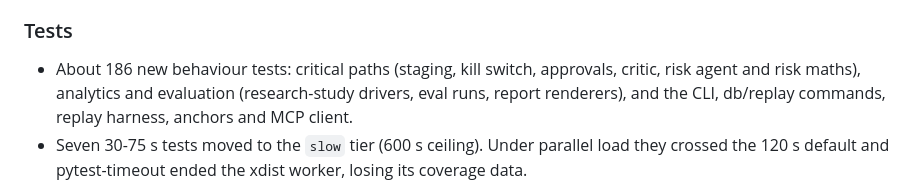
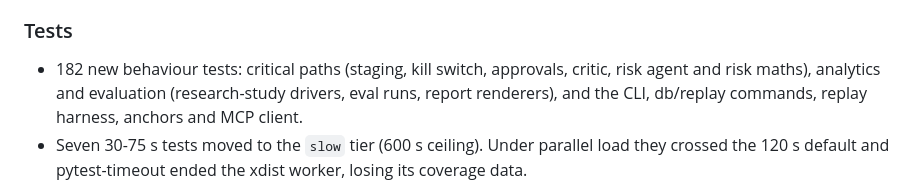
Before and after one commit to AshJha0/AgenticAICashEquities, a Markdown page: CHANGELOG.md, the part around the change. Drawn GitHub-style.

Commit message:
docs(changelog): exact new-test count (182)
Co-Authored-By: Claude Opus 5.5 <noreply@anthropic.com>

```diff
--- a/CHANGELOG.md
+++ b/CHANGELOG.md
@@ -91,7 +91,7 @@ and passes the exact-zero guard; both need a tolerance.
 
 ### Tests
 
-- About 186 new behaviour tests: critical paths (staging, kill switch, approvals, critic, risk agent
+- 182 new behaviour tests: critical paths (staging, kill switch, approvals, critic, risk agent
   and risk maths), analytics and evaluation (research-study drivers, eval runs, report renderers),
   and the CLI, db/replay commands, replay harness, anchors and MCP client.
 - Seven 30-75 s tests moved to the `slow` tier (600 s ceiling). Under parallel load they crossed the
```
